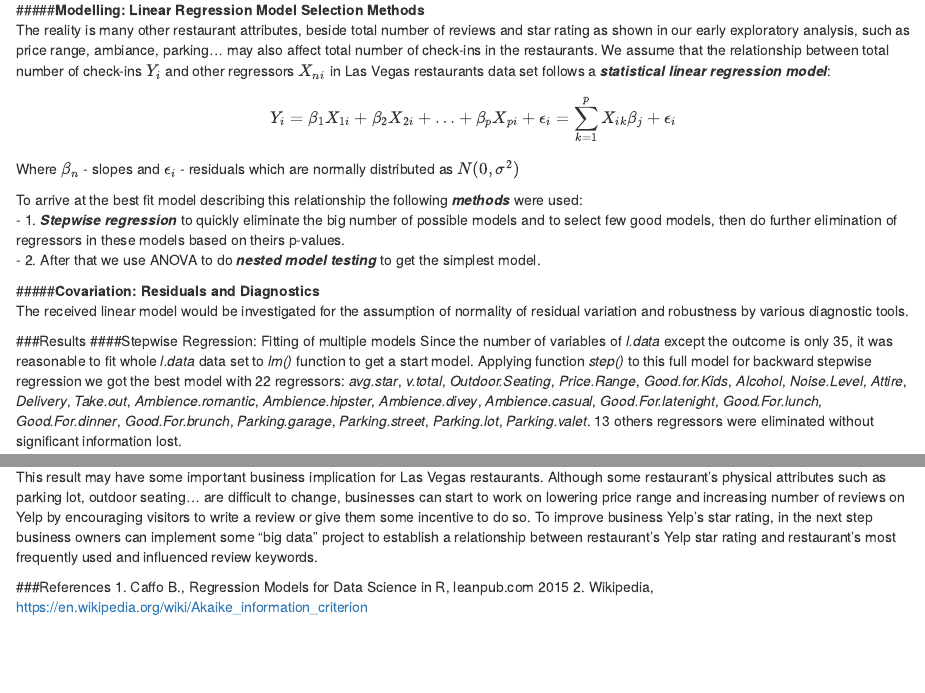
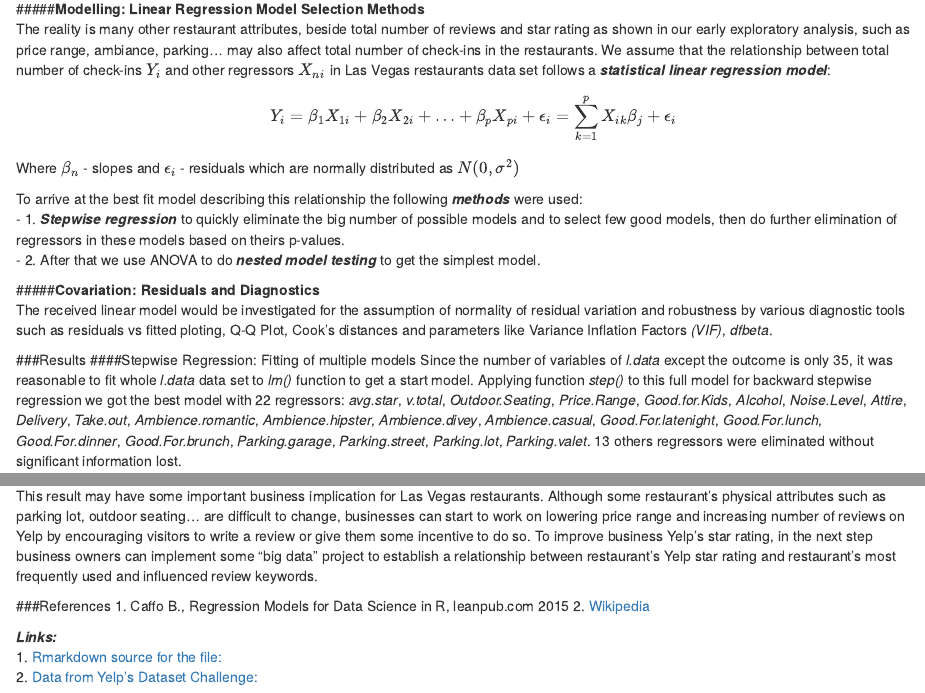
Before and after one commit to mhtranvn/capstone, an R Markdown document (yelp_project.Rmd): the page in a window 1100 px wide, from 2730 px down before the commit and from 2760 px down after it, so that both start at the same text, and a second part further down, joined at a grey line. Rendered offline with R 4.5, knitr and Pandoc, with nearby package versions; some code elsewhere in the file could not run offline.

Commit message:
Update rmd

```diff
--- a/yelp_project.Rmd
+++ b/yelp_project.Rmd
@@ -195,7 +196,7 @@ To arrive at the best fit model describing this relationship the following _**me
 - 2. After that we use ANOVA to do _**nested model testing**_ to get the simplest model.
 
 #####**Covariation: Residuals and Diagnostics**
-The received linear model would be investigated for the assumption of normality of residual variation and robustness by various diagnostic tools.
+The received linear model would be investigated for the assumption of normality of residual variation and robustness by various diagnostic tools such as residuals vs fitted ploting, Q-Q Plot, Cook's distances and parameters like Variance Inflation Factors *(VIF)*, *dfbeta*.
 
 ###Results
 ####Stepwise Regression: Fitting of multiple models
@@ -279,4 +280,8 @@ This result may have some important business implication for Las Vegas restauran
 
 ###References
 1. Caffo B., Regression Models for Data Science in R, leanpub.com 2015
-2. Wikipedia, https://en.wikipedia.org/wiki/Akaike_information_criterion
+2. [Wikipedia](https://en.wikipedia.org/wiki/Akaike_information_criterion)
+
+_**Links:**_
+1. [Rmarkdown source for the file:](https://github.com/mhtranvn/capstone)
+2. [Data from Yelp's Dataset Challenge:](http://www.yelp.com/dataset_challenge)
```
Also changed, not shown: yelp_project.Rmd (3 more changed lines).
